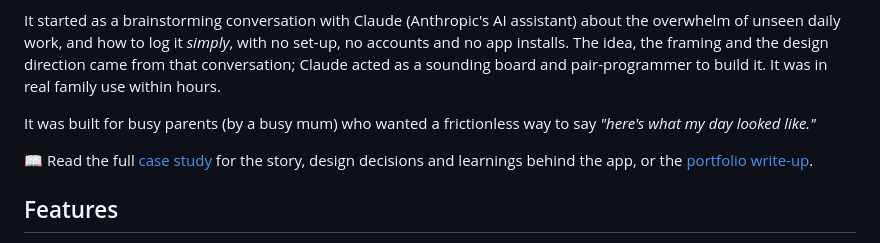
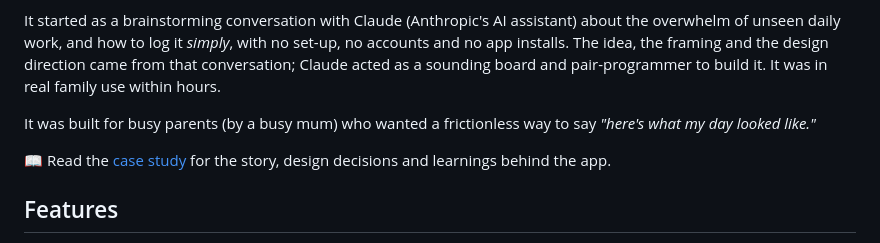
Before and after one commit to KerryCX/jobs-done, a Markdown page: README.md, the part around the change. Rendered like a GitHub page.

Commit message:
Point the README at the portfolio case study, remove CASE_STUDY.md

```diff
--- a/README.md
+++ b/README.md
@@ -16,7 +16,7 @@ It started as a brainstorming conversation with Claude (Anthropic's AI assistant
 
 It was built for busy parents (by a busy mum) who wanted a frictionless way to say _"here's what my day looked like."_
 
-📖 Read the full [case study](CASE_STUDY.md) for the story, design decisions and learnings behind the app, or the [portfolio write-up](https://kerryclements.com/portfolio/jobs-done).
+📖 Read the [case study](https://kerryclements.com/portfolio/jobs-done) for the story, design decisions and learnings behind the app.
 
 ## Features
 
```
Also changed, not shown: CASE_STUDY.md (deleted, +0 -106 lines).
